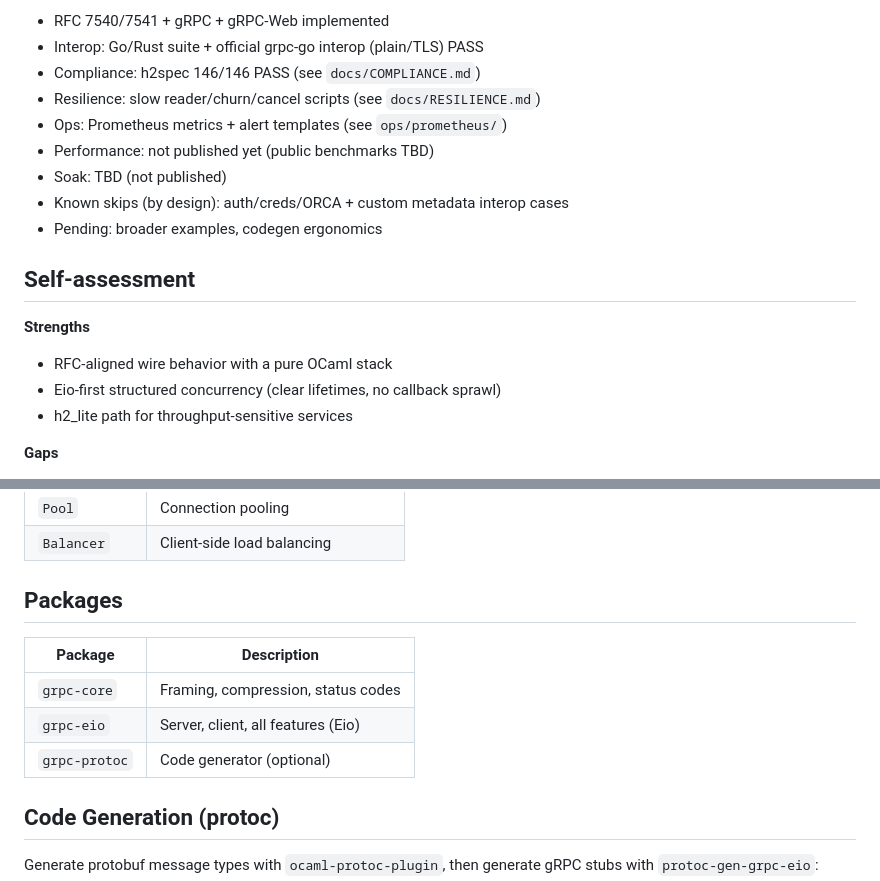
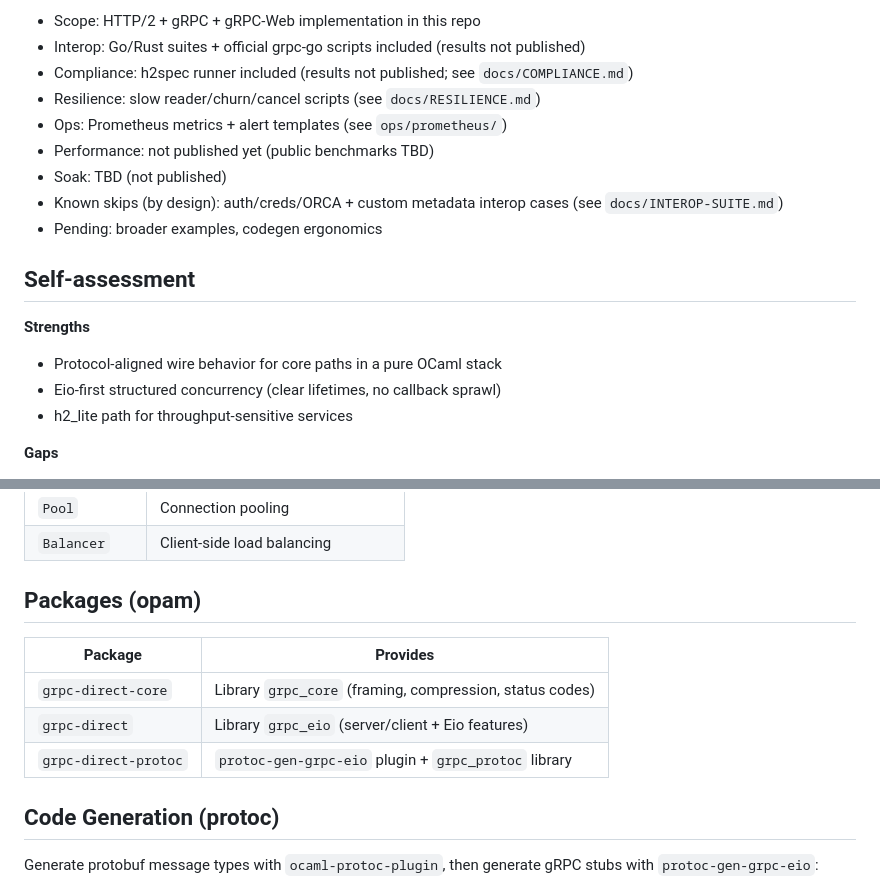
Before and after one commit to jeong-sik/grpc-direct, a Markdown page: README.md, 2 parts joined by grey strips. GitHub-like rendering.

```diff
--- a/README.md
+++ b/README.md
@@ -68,18 +79,18 @@ let () = Eio_main.run @@ fun env ->
 
-- RFC 7540/7541 + gRPC + gRPC-Web implemented
-- Interop: Go/Rust suite + official grpc-go interop (plain/TLS) PASS
-- Compliance: h2spec 146/146 PASS (see `docs/COMPLIANCE.md`)
+- Scope: HTTP/2 + gRPC + gRPC-Web implementation in this repo
+- Interop: Go/Rust suites + official grpc-go scripts included (results not published)
+- Compliance: h2spec runner included (results not published; see `docs/COMPLIANCE.md`)
 - Resilience: slow reader/churn/cancel scripts (see `docs/RESILIENCE.md`)
 - Ops: Prometheus metrics + alert templates (see `ops/prometheus/`)
 - Performance: not published yet (public benchmarks TBD)
 - Soak: TBD (not published)
-- Known skips (by design): auth/creds/ORCA + custom metadata interop cases
+- Known skips (by design): auth/creds/ORCA + custom metadata interop cases (see `docs/INTEROP-SUITE.md`)
 - Pending: broader examples, codegen ergonomics
 
 ## Self-assessment
 
 **Strengths**
-- RFC-aligned wire behavior with a pure OCaml stack
+- Protocol-aligned wire behavior for core paths in a pure OCaml stack
 - Eio-first structured concurrency (clear lifetimes, no callback sprawl)
 - h2_lite path for throughput-sensitive services
 
@@ -239,13 +250,13 @@ let handler stream request =
 | `Pool` | Connection pooling |
 | `Balancer` | Client-side load balancing |
 
-## Packages
+## Packages (opam)
 
-| Package | Description |
-|---------|-------------|
-| `grpc-core` | Framing, compression, status codes |
-| `grpc-eio` | Server, client, all features (Eio) |
-| `grpc-protoc` | Code generator (optional) |
+| Package | Provides |
+|---------|----------|
+| `grpc-direct-core` | Library `grpc_core` (framing, compression, status codes) |
+| `grpc-direct` | Library `grpc_eio` (server/client + Eio features) |
+| `grpc-direct-protoc` | `protoc-gen-grpc-eio` plugin + `grpc_protoc` library |
 
 ## Code Generation (protoc)
 
```
Also changed, not shown: other parts of README.md (+26 -20 lines).
